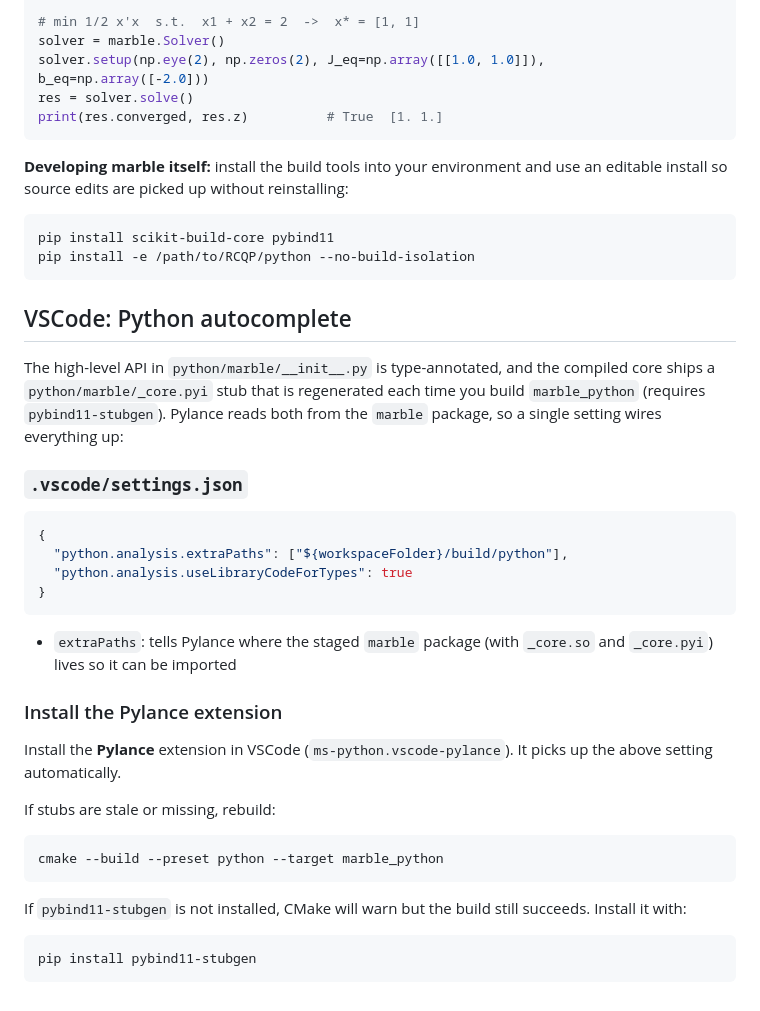
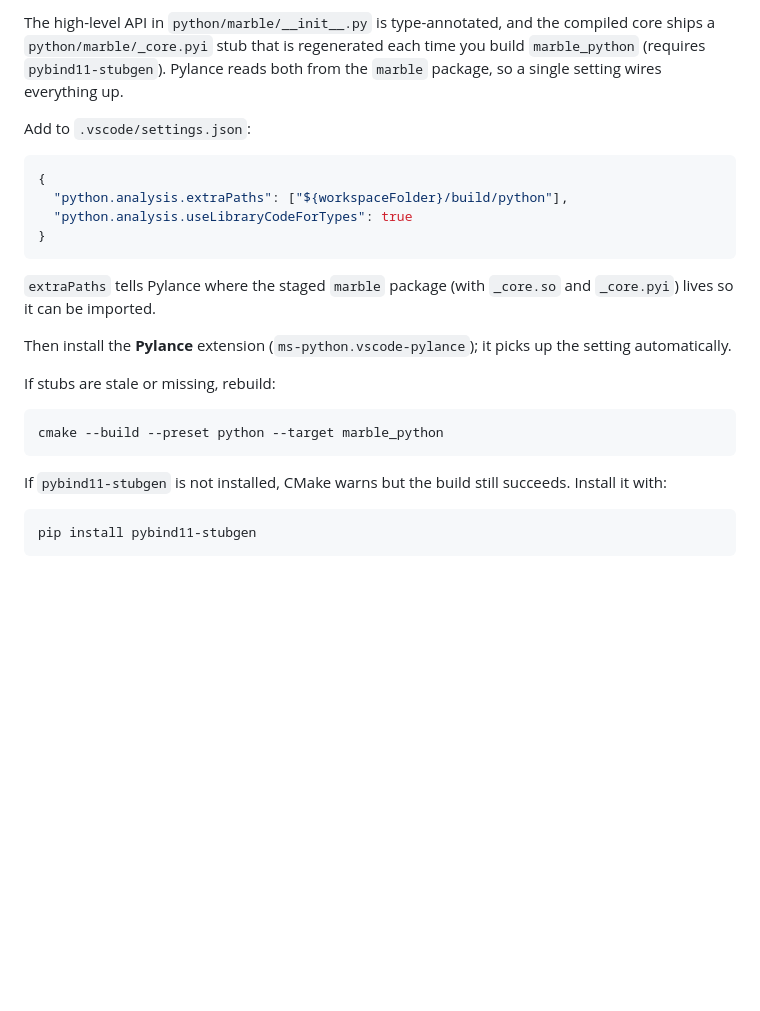
Before and after one commit to MarbleSolver/Marble, a Markdown page: README.md, the part around one of its changes. GitHub-like rendering; blank space fills up the shorter version.

````diff
--- a/README.md
+++ b/README.md
@@ -148,44 +165,22 @@ import marble
 
-# min 1/2 x'x  s.t.  x1 + x2 = 2  ->  x* = [1, 1]
-solver = marble.Solver()
-solver.setup(np.eye(2), np.zeros(2), J_eq=np.array([[1.0, 1.0]]), b_eq=np.array([-2.0]))
-res = solver.solve()
-print(res.converged, res.z)          # True  [1. 1.]
-```
+The high-level API in `python/marble/__init__.py` is type-annotated, and the compiled core ships a `python/marble/_core.pyi` stub that is regenerated each time you build `marble_python` (requires `pybind11-stubgen`). Pylance reads both from the `marble` package, so a single setting wires everything up.
 
-**Developing marble itself:** install the build tools into your environment and use an
-editable install so source edits are picked up without reinstalling:
-```bash
-pip install scikit-build-core pybind11
-pip install -e /path/to/RCQP/python --no-build-isolation
-```
-
-## VSCode: Python autocomplete
-
-The high-level API in `python/marble/__init__.py` is type-annotated, and the
-compiled core ships a `python/marble/_core.pyi` stub that is regenerated each time
-you build `marble_python` (requires `pybind11-stubgen`). Pylance reads both from the
-`marble` package, so a single setting wires everything up:
-
-### `.vscode/settings.json`
+Add to `.vscode/settings.json`:
 ```json
 {
   "python.analysis.extraPaths": ["${workspaceFolder}/build/python"],
   "python.analysis.useLibraryCodeForTypes": true
 }
 ```
+`extraPaths` tells Pylance where the staged `marble` package (with `_core.so` and `_core.pyi`) lives so it can be imported.
 
-- `extraPaths`:  tells Pylance where the staged `marble` package (with `_core.so` and `_core.pyi`) lives so it can be imported
-
-### Install the Pylance extension
-Install the **Pylance** extension in VSCode (`ms-python.vscode-pylance`). It picks up the above setting automatically.
+Then install the **Pylance** extension (`ms-python.vscode-pylance`); it picks up the setting automatically.
 
 If stubs are stale or missing, rebuild:
 ```bash
 cmake --build --preset python --target marble_python
 ```
-
-If `pybind11-stubgen` is not installed, CMake will warn but the build still succeeds. Install it with:
+If `pybind11-stubgen` is not installed, CMake warns but the build still succeeds. Install it with:
 ```bash
 pip install pybind11-stubgen
 ```
````
Also changed, not shown: other parts of README.md (+72 -55 lines).
